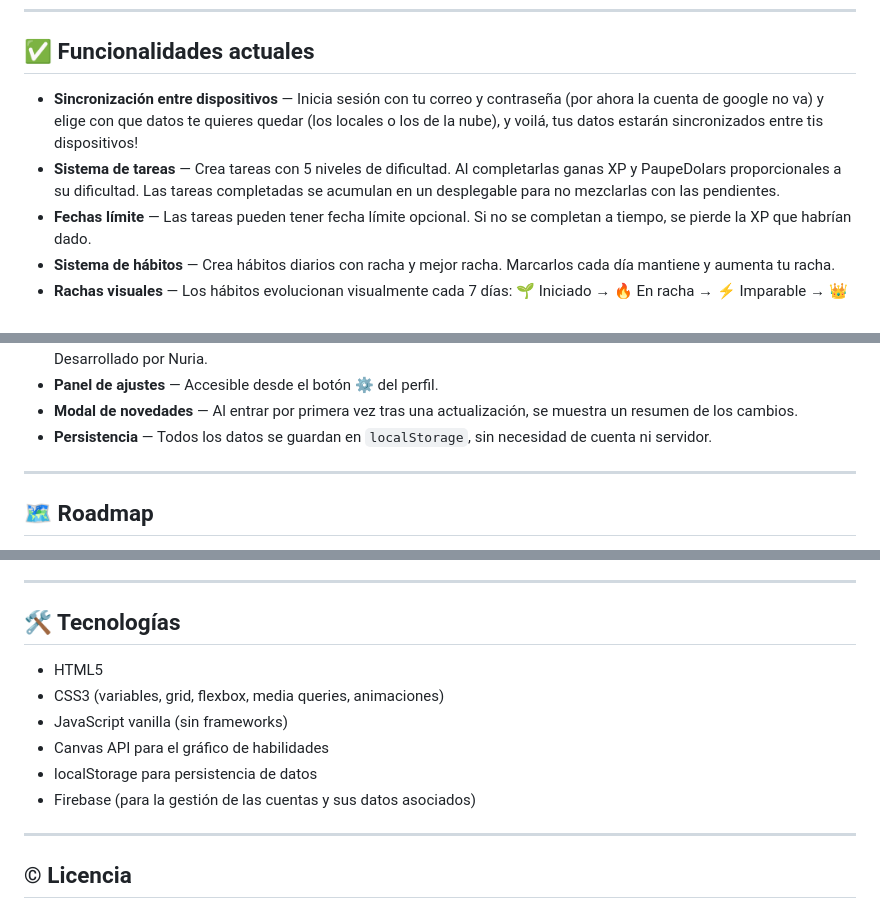
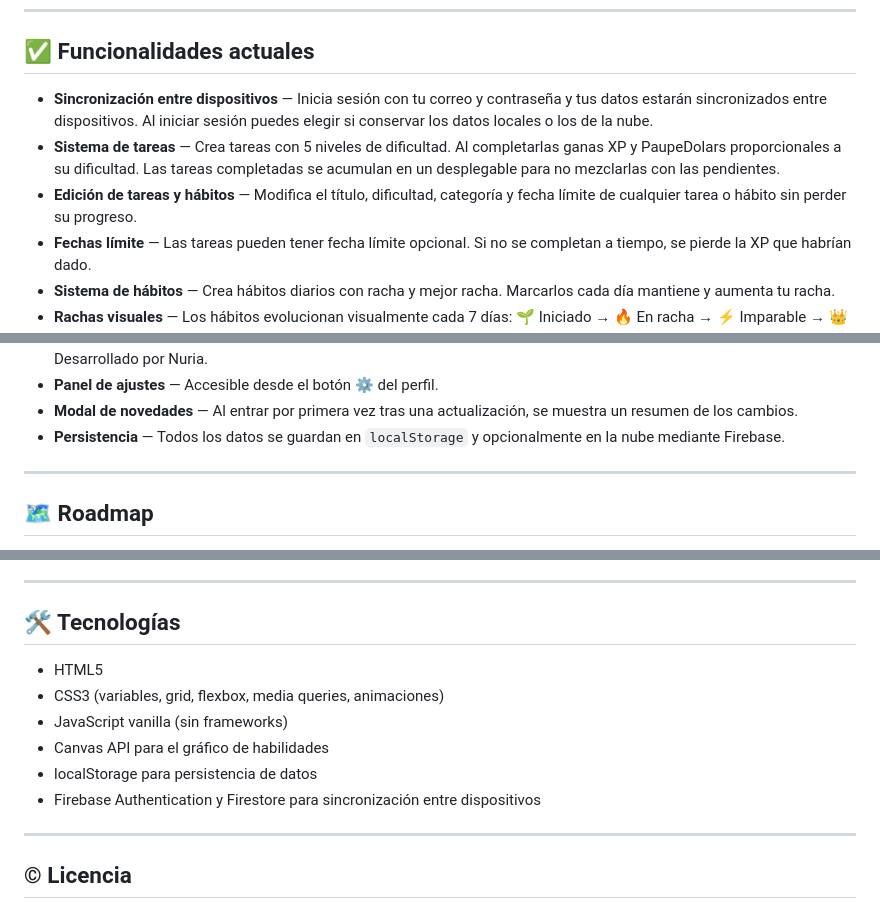
Before and after one commit to iagolays/LevelUpTasks, a Markdown page: README.md, 3 parts joined by grey strips. Drawn GitHub-style.

Commit message:
puesta al dia
Updated functionality descriptions for clarity and added Firebase details.

```diff
--- a/README.md
+++ b/README.md
@@ -51,8 +51,9 @@ http://localhost:8000
 
 ## ✅ Funcionalidades actuales
 
-- **Sincronización entre dispositivos** — Inicia sesión con tu correo y contraseña (por ahora la cuenta de google no va) y elige con que datos te quieres quedar (los locales o los de la nube), y voilá, tus datos estarán sincronizados entre tis dispositivos!
+- **Sincronización entre dispositivos** — Inicia sesión con tu correo y contraseña y tus datos estarán sincronizados entre dispositivos. Al iniciar sesión puedes elegir si conservar los datos locales o los de la nube.
 - **Sistema de tareas** — Crea tareas con 5 niveles de dificultad. Al completarlas ganas XP y PaupeDolars proporcionales a su dificultad. Las tareas completadas se acumulan en un desplegable para no mezclarlas con las pendientes.
+- **Edición de tareas y hábitos** — Modifica el título, dificultad, categoría y fecha límite de cualquier tarea o hábito sin perder su progreso.
 - **Fechas límite** — Las tareas pueden tener fecha límite opcional. Si no se completan a tiempo, se pierde la XP que habrían dado.
 - **Sistema de hábitos** — Crea hábitos diarios con racha y mejor racha. Marcarlos cada día mantiene y aumenta tu racha.
 - **Rachas visuales** — Los hábitos evolucionan visualmente cada 7 días: 🌱 Iniciado → 🔥 En racha → ⚡ Imparable → 👑 Leyenda.
@@ -71,7 +72,7 @@ http://localhost:8000
 - **StudyOS** — Sección de estudio con gestión de asignaturas, temporizador Pomodoro y calendario de exámenes. Desarrollado por Nuria.
 - **Panel de ajustes** — Accesible desde el botón ⚙️ del perfil.
 - **Modal de novedades** — Al entrar por primera vez tras una actualización, se muestra un resumen de los cambios.
-- **Persistencia** — Todos los datos se guardan en `localStorage`, sin necesidad de cuenta ni servidor.
+- **Persistencia** — Todos los datos se guardan en `localStorage` y opcionalmente en la nube mediante Firebase.
 
 ---
 
@@ -91,14 +92,12 @@ Funcionalidades planeadas para próximas versiones:
 
 ## 🛠️ Tecnologías
 
-
-
 - HTML5
 - CSS3 (variables, grid, flexbox, media queries, animaciones)
 - JavaScript vanilla (sin frameworks)
 - Canvas API para el gráfico de habilidades
 - localStorage para persistencia de datos
-- Firebase (para la gestión de las cuentas y sus datos asociados)
+- Firebase Authentication y Firestore para sincronización entre dispositivos
 
 ---
 
```
